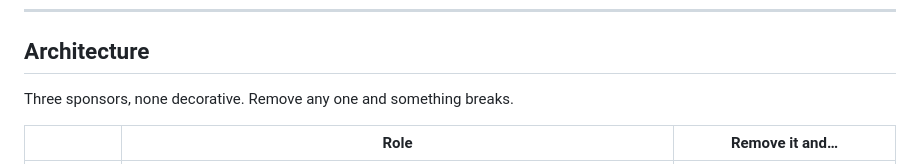
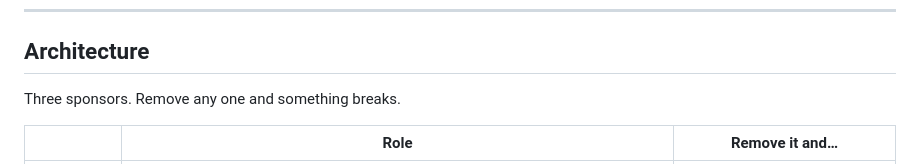
Before and after one commit to nadaamd/neap-treasury-engine, a Markdown page: README.md, the part around the change. Rendered like a GitHub page.

Commit message:
docs: drop 'none decorative' from the architecture intro
The sentence that follows already proves the point by naming what breaks.
Claiming it as well was telling rather than showing.

Co-Authored-By: Claude Opus 5 (1M context) <noreply@anthropic.com>

```diff
--- a/README.md
+++ b/README.md
@@ -85,7 +85,7 @@ get a thicker buffer.
 
 ## Architecture
 
-Three sponsors, none decorative. Remove any one and something breaks.
+Three sponsors. Remove any one and something breaks.
 
 | | Role | Remove it and… |
 |---|---|---|
```
